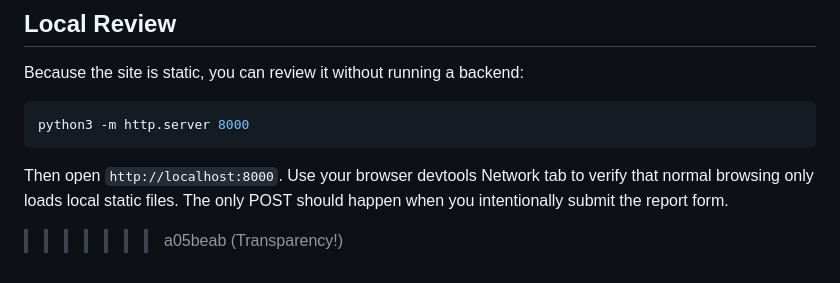
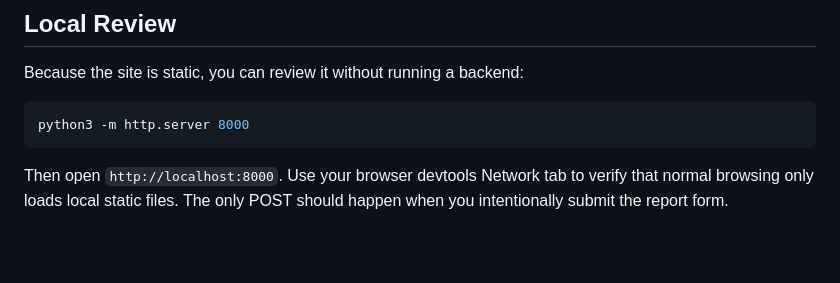
Before and after one commit to UneasyLeaks/Leak, a Markdown page: README.md, the part around the change. GitHub-like rendering; blank space fills up the shorter version.

````diff
--- a/README.md
+++ b/README.md
@@ -54,4 +54,3 @@ python3 -m http.server 8000
 ```
 
 Then open `http://localhost:8000`. Use your browser devtools Network tab to verify that normal browsing only loads local static files. The only POST should happen when you intentionally submit the report form.
->>>>>>> a05beab (Transparency!)
````
